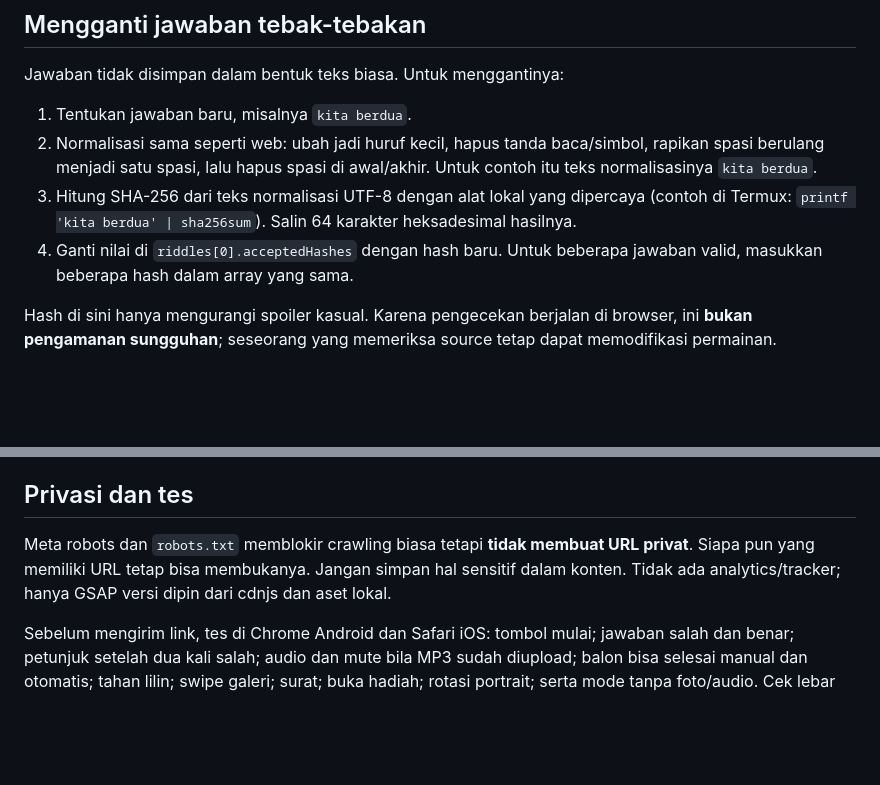
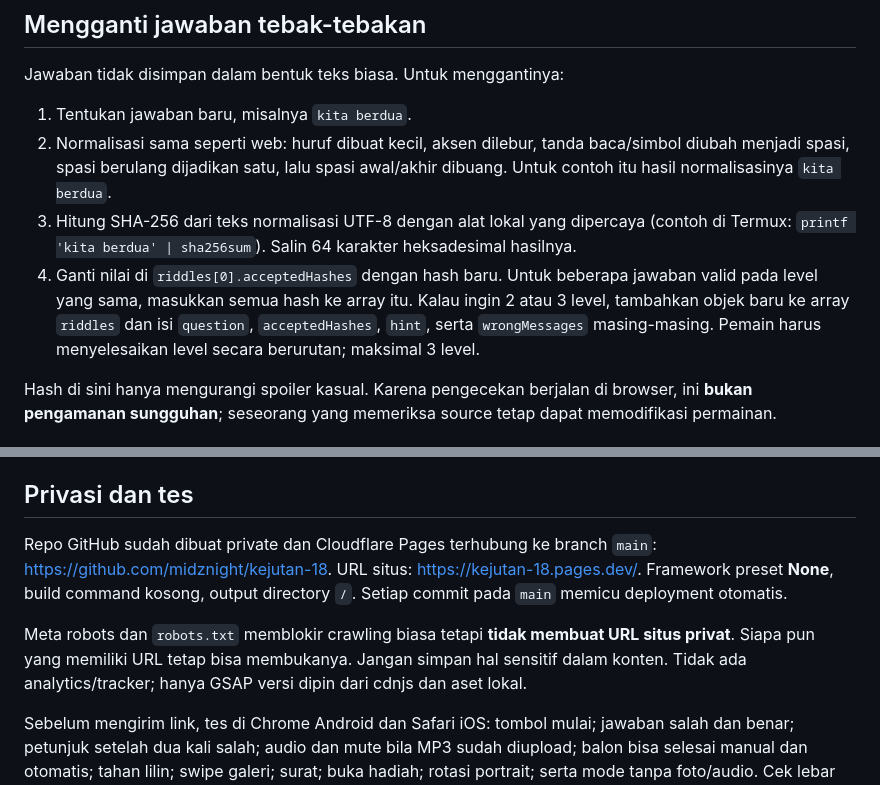
Before and after one commit to midznight/kejutan-18, a Markdown page: README.md, 2 parts joined by grey strips. GitHub-like rendering; blank space fills up the shorter version.

Commit message:
docs: explain normalized hashes and live deployment

```diff
--- a/README.md
+++ b/README.md
@@ -22,9 +22,9 @@ Buka `js/content.js` di GitHub, klik ikon pensil, cari `// GANTI:`, ubah teksnya
 Jawaban tidak disimpan dalam bentuk teks biasa. Untuk menggantinya:
 
 1. Tentukan jawaban baru, misalnya `kita berdua`.
-2. Normalisasi sama seperti web: ubah jadi huruf kecil, hapus tanda baca/simbol, rapikan spasi berulang menjadi satu spasi, lalu hapus spasi di awal/akhir. Untuk contoh itu teks normalisasinya `kita berdua`.
+2. Normalisasi sama seperti web: huruf dibuat kecil, aksen dilebur, tanda baca/simbol diubah menjadi spasi, spasi berulang dijadikan satu, lalu spasi awal/akhir dibuang. Untuk contoh itu hasil normalisasinya `kita berdua`.
 3. Hitung SHA-256 dari teks normalisasi UTF-8 dengan alat lokal yang dipercaya (contoh di Termux: `printf 'kita berdua' | sha256sum`). Salin 64 karakter heksadesimal hasilnya.
-4. Ganti nilai di `riddles[0].acceptedHashes` dengan hash baru. Untuk beberapa jawaban valid, masukkan beberapa hash dalam array yang sama.
+4. Ganti nilai di `riddles[0].acceptedHashes` dengan hash baru. Untuk beberapa jawaban valid pada level yang sama, masukkan semua hash ke array itu. Kalau ingin 2 atau 3 level, tambahkan objek baru ke array `riddles` dan isi `question`, `acceptedHashes`, `hint`, serta `wrongMessages` masing-masing. Pemain harus menyelesaikan level secara berurutan; maksimal 3 level.
 
 Hash di sini hanya mengurangi spoiler kasual. Karena pengecekan berjalan di browser, ini **bukan pengamanan sungguhan**; seseorang yang memeriksa source tetap dapat memodifikasi permainan.
 
@@ -47,6 +47,8 @@ Buka folder ini di editor lalu jalankan server statis sederhana, misalnya VS Cod
 
 ## Privasi dan tes
 
-Meta robots dan `robots.txt` memblokir crawling biasa tetapi **tidak membuat URL privat**. Siapa pun yang memiliki URL tetap bisa membukanya. Jangan simpan hal sensitif dalam konten. Tidak ada analytics/tracker; hanya GSAP versi dipin dari cdnjs dan aset lokal.
+Repo GitHub sudah dibuat private dan Cloudflare Pages terhubung ke branch `main`: https://github.com/midznight/kejutan-18. URL situs: https://kejutan-18.pages.dev/. Framework preset **None**, build command kosong, output directory `/`. Setiap commit pada `main` memicu deployment otomatis.
+
+Meta robots dan `robots.txt` memblokir crawling biasa tetapi **tidak membuat URL situs privat**. Siapa pun yang memiliki URL tetap bisa membukanya. Jangan simpan hal sensitif dalam konten. Tidak ada analytics/tracker; hanya GSAP versi dipin dari cdnjs dan aset lokal.
 
 Sebelum mengirim link, tes di Chrome Android dan Safari iOS: tombol mulai; jawaban salah dan benar; petunjuk setelah dua kali salah; audio dan mute bila MP3 sudah diupload; balon bisa selesai manual dan otomatis; tahan lilin; swipe galeri; surat; buka hadiah; rotasi portrait; serta mode tanpa foto/audio. Cek lebar 360, 390, dan 430 px.
```
